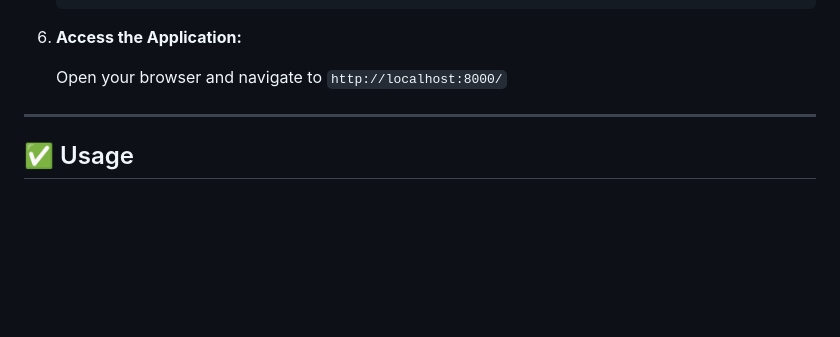
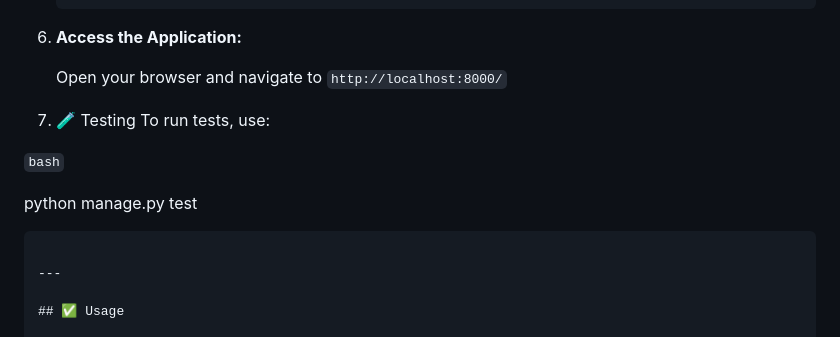
Before and after one commit to mahiamOmO/Book_Vibes, a Markdown page: README.md, the part around the change. GitHub-like rendering; blank space fills up the shorter version.

````diff
--- a/README.md
+++ b/README.md
@@ -144,6 +144,15 @@ Book_Vibes/
 
    Open your browser and navigate to `http://localhost:8000/`
 
+
+7. 🧪 Testing
+To run tests, use:
+
+```bash```
+
+python manage.py test
+```
+
 ---
 
 ## ✅ Usage
````
